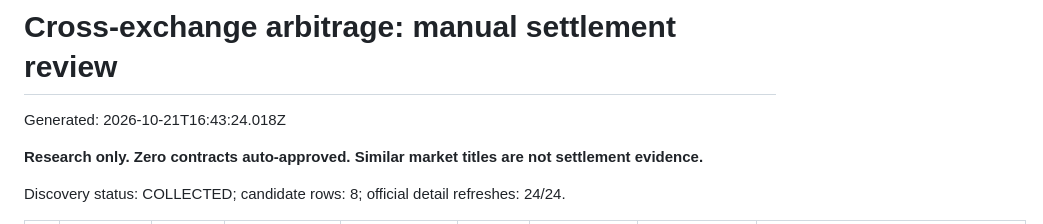
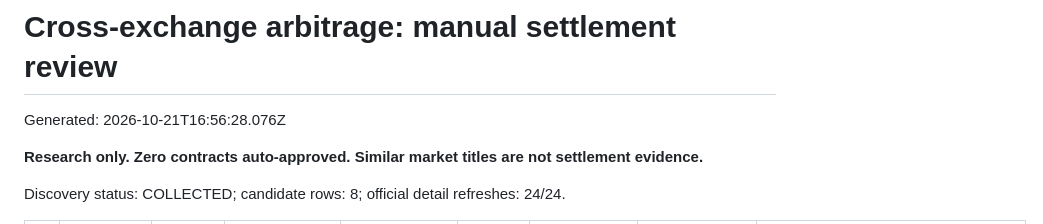
Before and after one commit to jonathandbronson/kalshi-ai-trader-v2, a Markdown page: reports/latest-review-dashboard.md, the part around the change. GitHub-like rendering.

Commit message:
Update automated discovery report [skip ci]

```diff
--- a/reports/latest-review-dashboard.md
+++ b/reports/latest-review-dashboard.md
@@ -1,6 +1,6 @@
 # Cross-exchange arbitrage: manual settlement review
 
-Generated: 2026-10-21T16:43:24.018Z
+Generated: 2026-10-21T16:56:28.076Z
 
 **Research only. Zero contracts auto-approved. Similar market titles are not settlement evidence.**
 
```
